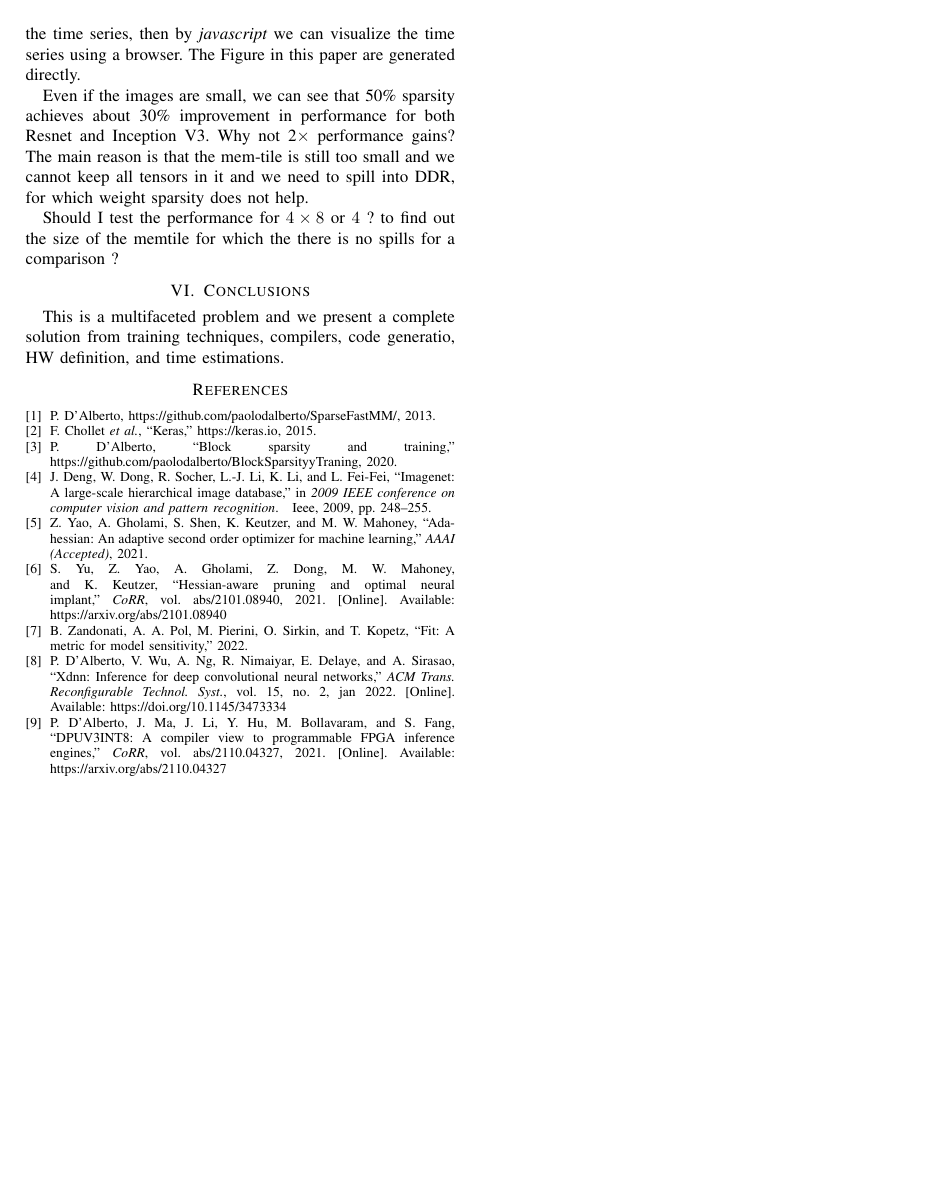
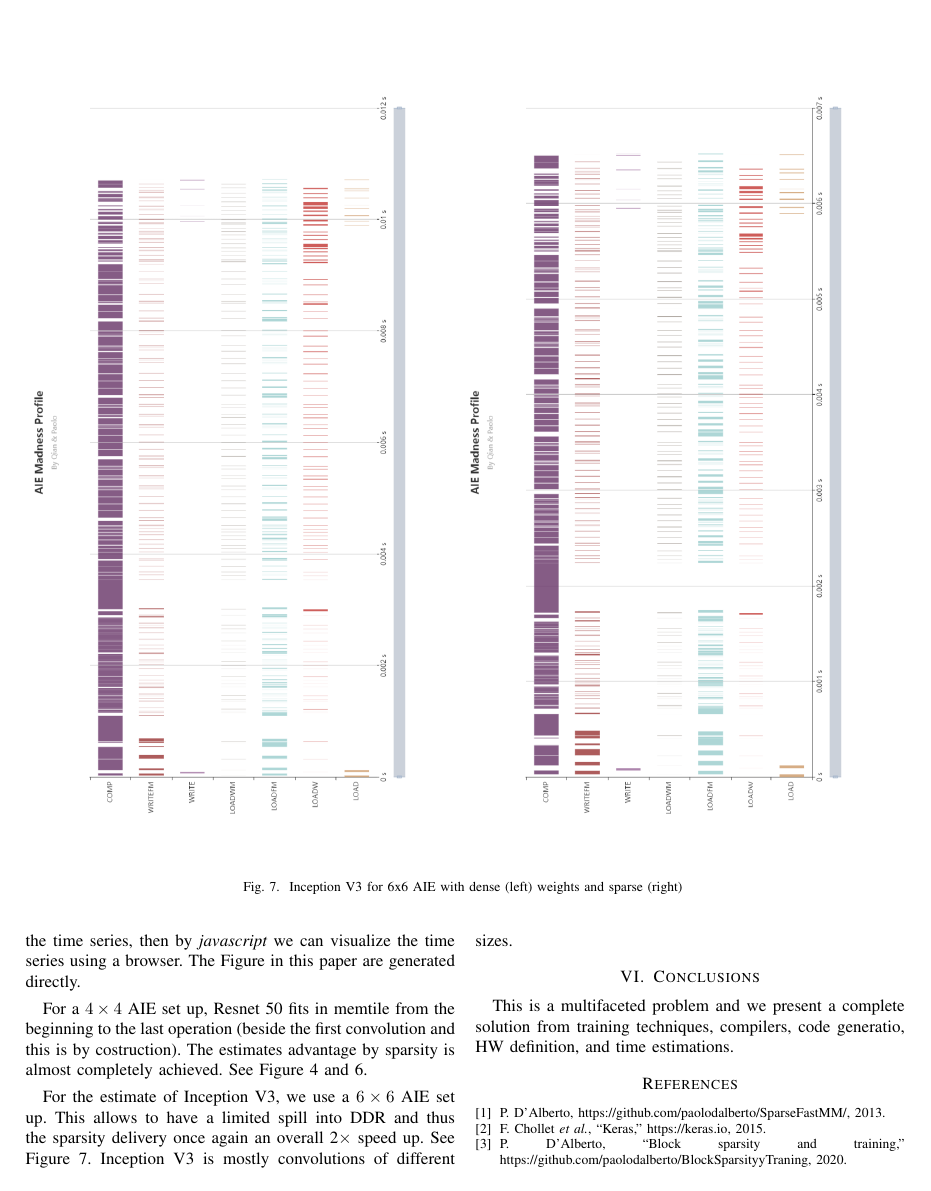
Before and after one commit to paolodalberto/BlockSparsityyTraning, a LaTeX paper (BlockSparse/scieee.tex): page 9 of 10. Compiled offline with pdfLaTeX; a missing font is replaced by an installed copy or a similar font; a LaTeX package or settings file that is missing is left out.

Commit message:
without DDR spills

```diff
--- a/BlockSparse/scieee.tex
+++ b/BlockSparse/scieee.tex
@@ -813,6 +813,9 @@ In this section, we present the performance of sparsity applied to all
 the convolutions (but the first one) for Resnet 50 Figure
 \ref{fig:estimate-dense} and \ref{fig:estimate-sparse}, and Inception
 V3 Figure \ref{fig:incv3-estimate-dense}.
+
+\DDoublefigure{0.95}{Iv36x6-6shareddense.png}{Iv36x6-6sharedsparse.png}{Inception V3 for 6x6 AIE
+  with dense (left)  weights and sparse (right) }{fig:incv3-estimate-dense}
 
 When we generate the code for each instruction, we compute the
 execution time. So if we inspect the assembly code we will find time
@@ -831,16 +834,18 @@ accordingly to the schedule, write a {\em json} file describing the
 time series, then by {\em javascript} we can visualize the time series
 using a browser. The Figure in this paper are generated directly.
 
+For a $4\times 4$ AIE set up, Resnet 50 fits in memtile from the
+beginning to the last operation (beside the first convolution and this
+is by costruction). The estimates advantage by sparsity is almost
+completely achieved.  See Figure \ref{fig:estimate-dense} and
+\ref{fig:estimate-sparse}.
 
-Even if the images are small, we can see that 50\% sparsity achieves
-about 30\% improvement in performance for both Resnet and Inception
-V3. Why not 2$\times$ performance gains? The main reason is that the
-mem-tile is still too small and we cannot keep all tensors in it and
-we need to spill into DDR, for which weight sparsity does not help.
+For the estimate of Inception V3, we use a $6\times 6$ AIE set up.
+This allows to have a limited spill into DDR and thus the sparsity
+delivery once again an overall 2$\times$ speed up. See Figure
+\ref{fig:incv3-estimate-dense}. Inception V3 is mostly convolutions of
+different sizes.
 
 
 
-Should I test the performance for $4\times 8$ or $4\time 6$ ? to find
-out the size of the memtile for which the there is no spills for a
-comparison ?
 
```
Also changed, not shown: BlockSparse/Iv34x4-4sharedsparse.png (added), BlockSparse/Iv34x4-WAWAdense.png (added), BlockSparse/Iv36x6-6shareddense.png (added), BlockSparse/Iv36x6-6sharedsparse.png (added), BlockSparse/R4x4-2shareddense.png (added), BlockSparse/R4x4-4sharedsparse.png (added), BlockSparse/R4x4-4sharesdense.png (added), BlockSparse/R4x4-WAAWdense.png (added), BlockSparse/scieee.pdf, BlockSparse/scieee.tex (7 more changed lines), 2 other files.
